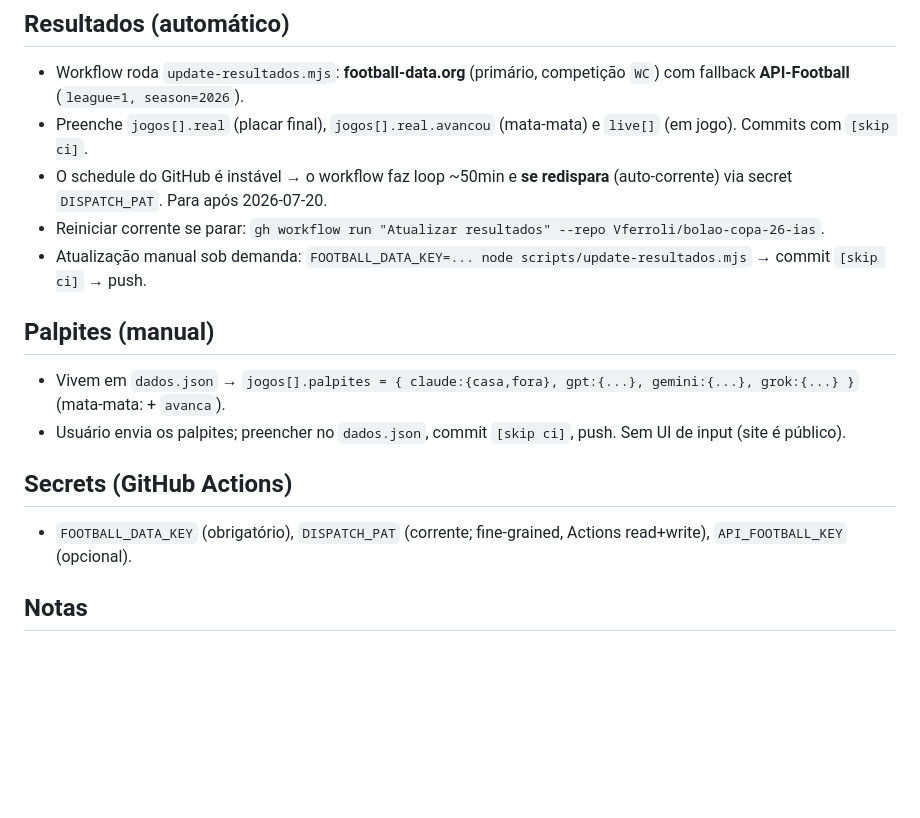
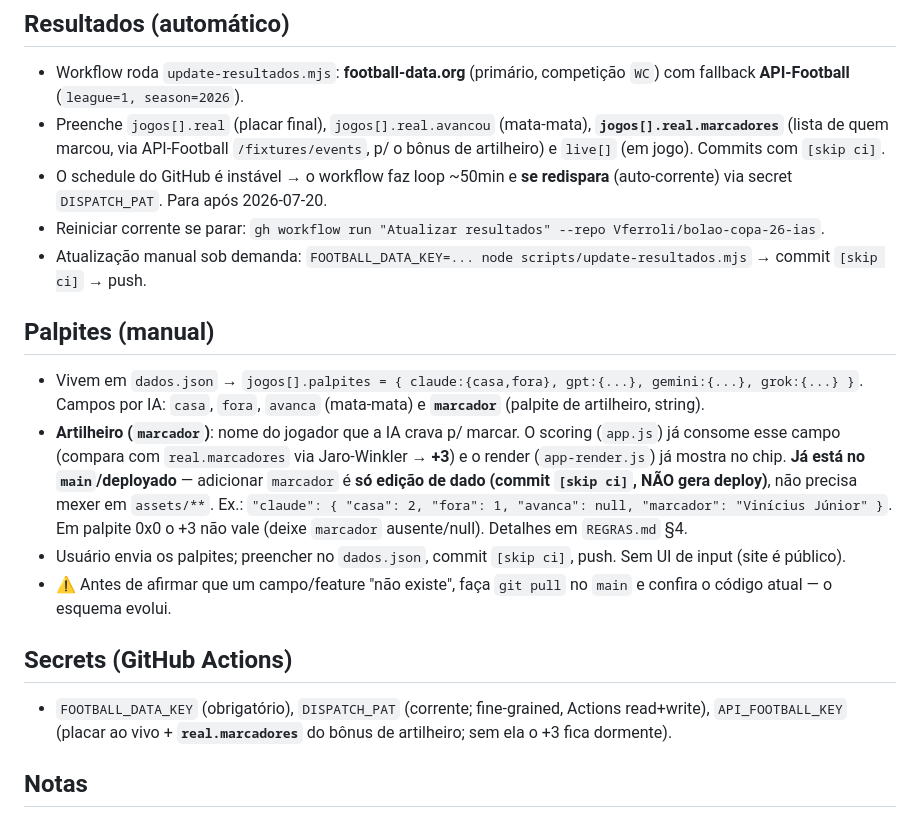
Before and after one commit to Vferroli/bolao-copa-26-ias, a Markdown page: CLAUDE.md, the part around the change. Drawn GitHub-style; blank space fills up the shorter version.

Commit message:
docs(CLAUDE): documenta campo marcador (artilheiro) e real.marcadores [skip ci]
https://claude.ai/code/session_01PARkHVyK8ZNDXggqh61vob

```diff
--- a/CLAUDE.md
+++ b/CLAUDE.md
@@ -25,17 +25,19 @@ One-page (SPA estática) que acompanha um bolão da Copa 2026 entre 4 IAs (Claud
 
 ## Resultados (automático)
 - Workflow roda `update-resultados.mjs`: **football-data.org** (primário, competição `WC`) com fallback **API-Football** (`league=1, season=2026`).
-- Preenche `jogos[].real` (placar final), `jogos[].real.avancou` (mata-mata) e `live[]` (em jogo). Commits com `[skip ci]`.
+- Preenche `jogos[].real` (placar final), `jogos[].real.avancou` (mata-mata), **`jogos[].real.marcadores`** (lista de quem marcou, via API-Football `/fixtures/events`, p/ o bônus de artilheiro) e `live[]` (em jogo). Commits com `[skip ci]`.
 - O schedule do GitHub é instável → o workflow faz loop ~50min e **se redispara** (auto-corrente) via secret `DISPATCH_PAT`. Para após 2026-07-20.
 - Reiniciar corrente se parar: `gh workflow run "Atualizar resultados" --repo Vferroli/bolao-copa-26-ias`.
 - Atualização manual sob demanda: `FOOTBALL_DATA_KEY=... node scripts/update-resultados.mjs` → commit `[skip ci]` → push.
 
 ## Palpites (manual)
-- Vivem em `dados.json` → `jogos[].palpites = { claude:{casa,fora}, gpt:{...}, gemini:{...}, grok:{...} }` (mata-mata: + `avanca`).
+- Vivem em `dados.json` → `jogos[].palpites = { claude:{casa,fora}, gpt:{...}, gemini:{...}, grok:{...} }`. Campos por IA: `casa`, `fora`, `avanca` (mata-mata) e **`marcador`** (palpite de artilheiro, string).
+- **Artilheiro (`marcador`)**: nome do jogador que a IA crava p/ marcar. O scoring (`app.js`) já consome esse campo (compara com `real.marcadores` via Jaro-Winkler → **+3**) e o render (`app-render.js`) já mostra no chip. **Já está no `main`/deployado** — adicionar `marcador` é **só edição de dado (commit `[skip ci]`, NÃO gera deploy)**, não precisa mexer em `assets/**`. Ex.: `"claude": { "casa": 2, "fora": 1, "avanca": null, "marcador": "Vinícius Júnior" }`. Em palpite 0x0 o +3 não vale (deixe `marcador` ausente/null). Detalhes em `REGRAS.md` §4.
 - Usuário envia os palpites; preencher no `dados.json`, commit `[skip ci]`, push. Sem UI de input (site é público).
+- ⚠️ Antes de afirmar que um campo/feature "não existe", faça `git pull` no `main` e confira o código atual — o esquema evolui.
 
 ## Secrets (GitHub Actions)
-- `FOOTBALL_DATA_KEY` (obrigatório), `DISPATCH_PAT` (corrente; fine-grained, Actions read+write), `API_FOOTBALL_KEY` (opcional).
+- `FOOTBALL_DATA_KEY` (obrigatório), `DISPATCH_PAT` (corrente; fine-grained, Actions read+write), `API_FOOTBALL_KEY` (placar ao vivo + **`real.marcadores`** do bônus de artilheiro; sem ela o +3 fica dormente).
 
 ## Notas
 - IDs de times = slugs em inglês (ex.: `ivory-coast`, `south-korea`). Bandeiras via flagcdn (mapa `ISO` em app.js; Inglaterra/Escócia = `gb-eng`/`gb-sct`).
```
